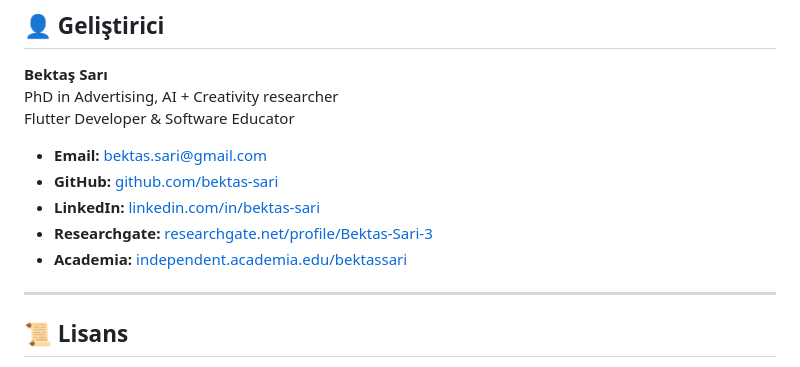
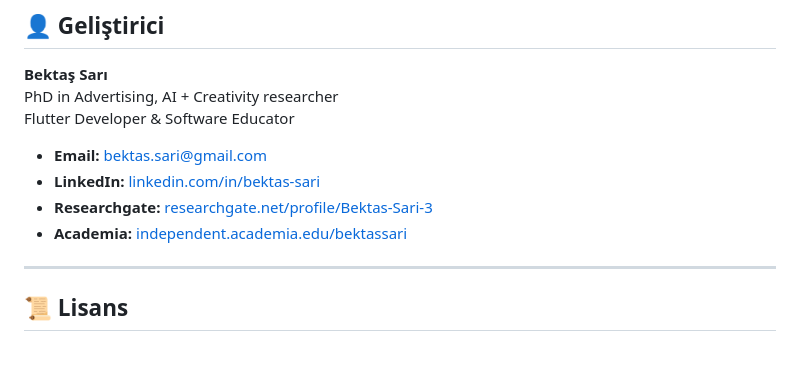
Before and after one commit to bektas-sari/flask-ile-sayi-tahmini-oyunu-2, a Markdown page: README.md, the part around the change. Rendered like a GitHub page.

```diff
--- a/README.md
+++ b/README.md
@@ -71,10 +71,11 @@ PhD in Advertising, AI + Creativity researcher<br>
 Flutter Developer & Software Educator<br>
 
 - **Email:** [bektas.sari@gmail.com](mailto:bektas.sari@gmail.com)
-- **GitHub:** [github.com/bektas-sari](https://github.com/bektas-sari)
 - **LinkedIn:** [linkedin.com/in/bektas-sari](https://www.linkedin.com/in/bektas-sari)
 - **Researchgate:** [researchgate.net/profile/Bektas-Sari-3](https://www.researchgate.net/profile/Bektas-Sari-3)
 - **Academia:** [independent.academia.edu/bektassari](https://independent.academia.edu/bektassari)
+
+
 
 ---
 
```
